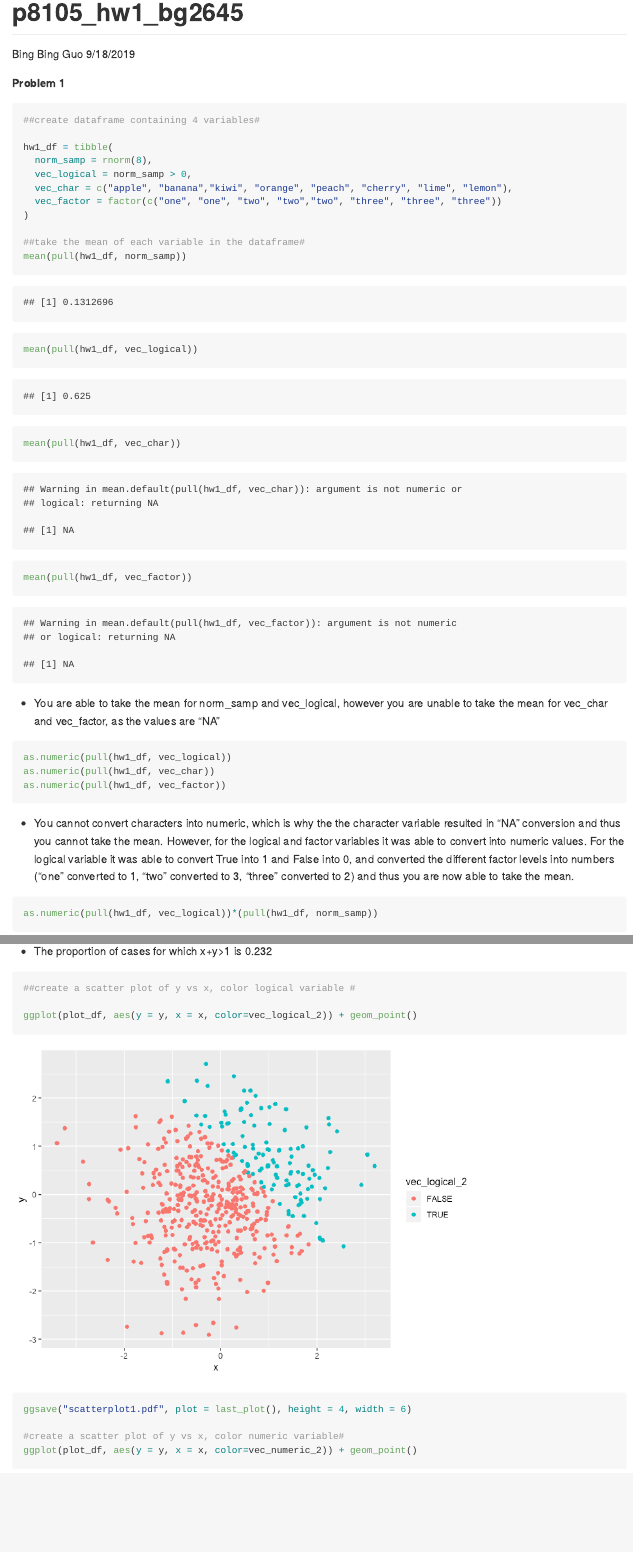
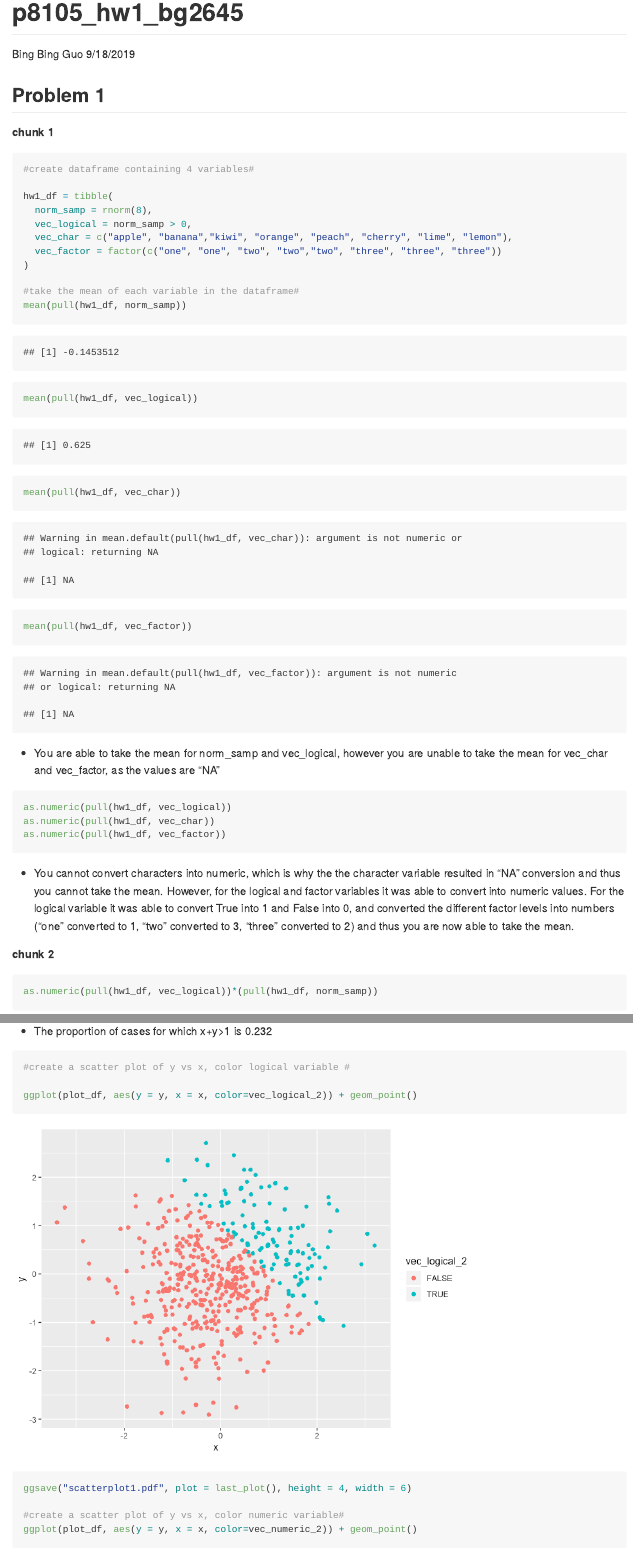
Before and after one commit to bg2645/p8105_hw1_bg2645, an R Markdown document (p8105_hw1_bg2645.Rmd): the page in a window 1100 px wide, from its top, and a second part further down, joined at a grey line. The pictures show the output file p8105_hw1_bg2645.md that the author committed with the source, drawn offline in the style of GitHub.

Commit message:
Reformatted some headings

````diff
--- a/p8105_hw1_bg2645.Rmd
+++ b/p8105_hw1_bg2645.Rmd
@@ -10,10 +10,12 @@ knitr::opts_chunk$set(echo = TRUE)
 library(tidyverse)
 ```
 
-**Problem 1**
+## Problem 1
+
+**chunk 1**
 ```{r}
 
-##create dataframe containing 4 variables#
+#create dataframe containing 4 variables#
 
 hw1_df = tibble(
   norm_samp = rnorm(8),
@@ -22,7 +24,7 @@ hw1_df = tibble(
   vec_factor = factor(c("one", "one", "two", "two","two", "three", "three", "three"))
 )
 
-##take the mean of each variable in the dataframe#
+#take the mean of each variable in the dataframe#
 mean(pull(hw1_df, norm_samp))
 mean(pull(hw1_df, vec_logical))
 mean(pull(hw1_df, vec_char))
@@ -39,6 +41,7 @@ as.numeric(pull(hw1_df, vec_factor))
 ```
 * You cannot convert characters into numeric, which is why the the character variable resulted in "NA" conversion and thus you cannot take the mean. However, for the logical and factor variables it was able to convert into numeric values. For the logical variable it was able to convert True into 1 and False into 0, and converted the different factor levels into numbers ("one" converted to 1, "two" converted to 3, "three" converted to 2) and thus you are now able to take the mean.
 
+**chunk 2**
 ```{r}
 
 as.numeric(pull(hw1_df, vec_logical))*(pull(hw1_df, norm_samp))
@@ -71,7 +74,7 @@ plot_df = tibble(
 * The proportion of cases for which x+y>1 is `r mean(pull(plot_df, vec_logical_2))`
 
 ```{r}
-##create a scatter plot of y vs x, color logical variable #
+#create a scatter plot of y vs x, color logical variable #
 
 ggplot(plot_df, aes(y = y, x = x, color=vec_logical_2)) + geom_point()
 ggsave("scatterplot1.pdf", plot = last_plot(), height = 4, width = 6)
````
Also changed, not shown: p8105_hw1_bg2645.md, p8105_hw1_bg2645.Rmd (2 more changed lines).
